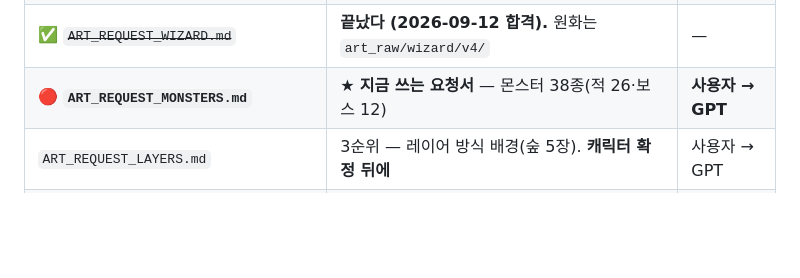
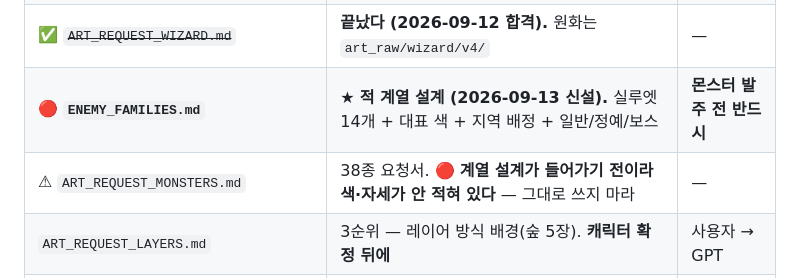
Before and after one commit to 13keios-ops/surge_wizard, a Markdown page: HANDOFF.md, the part around the change. GitHub-like rendering; blank space fills up the shorter version.

```diff
--- a/HANDOFF.md
+++ b/HANDOFF.md
@@ -54,7 +54,8 @@
 | ~~`ART_REQUEST_V3_추가.md`~~ | ⛔ 다 썼다 — **격자화로 해결** (검토 32 9절) | — |
 | `tool/measure_grid.py` · **`tool/gridize.py`** | 🔴 **칸 격자 측정기 + 격자화 도구.** 에셋 검수·후처리의 기준 (검토 32) | 그래픽 창 |
 | ✅ ~~`ART_REQUEST_WIZARD.md`~~ | **끝났다 (2026-09-12 합격).** 원화는 `art_raw/wizard/v4/` | — |
-| 🔴 **`ART_REQUEST_MONSTERS.md`** | ★ **지금 쓰는 요청서** — 몬스터 38종(적 26·보스 12) | **사용자 → GPT** |
+| 🔴 **`ENEMY_FAMILIES.md`** | ★ **적 계열 설계 (2026-09-13 신설).** 실루엣 14개 + 대표 색 + 지역 배정 + 일반/정예/보스 | **몬스터 발주 전 반드시** |
+| ⚠ `ART_REQUEST_MONSTERS.md` | 38종 요청서. 🔴 **계열 설계가 들어가기 전이라 색·자세가 안 적혀 있다** — 그대로 쓰지 마라 | — |
 | `ART_REQUEST_LAYERS.md` | 3순위 — 레이어 방식 배경(숲 5장). **캐릭터 확정 뒤에** | 사용자 → GPT |
 | ✅ ~~`WORK_ORDER_ROADSIDE.md`~~ | **끝났다 (검토 36).** 길 옆 물체가 흐른다. 🔴 **원화가 없어 단색 사각형**이다 | — |
 | ✅ ~~`WORK_ORDER_BOSS_MODES.md`~~ | **끝났다 (검토 37).** 소환수 미표시는 **검토 39가 고쳤다** | — |
```
Also changed, not shown: ENEMY_FAMILIES.md (added, +155 -0 lines).
